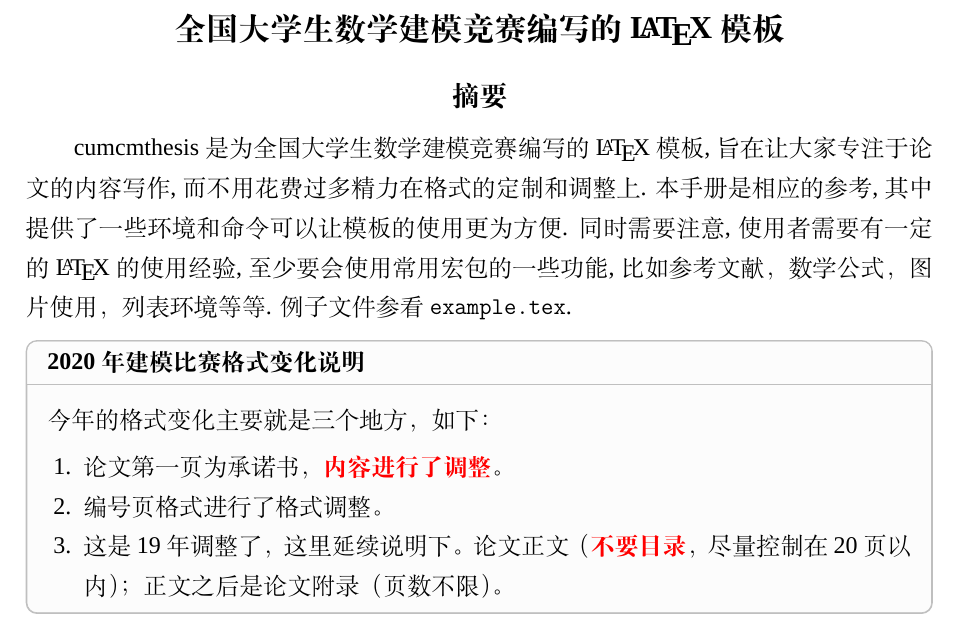
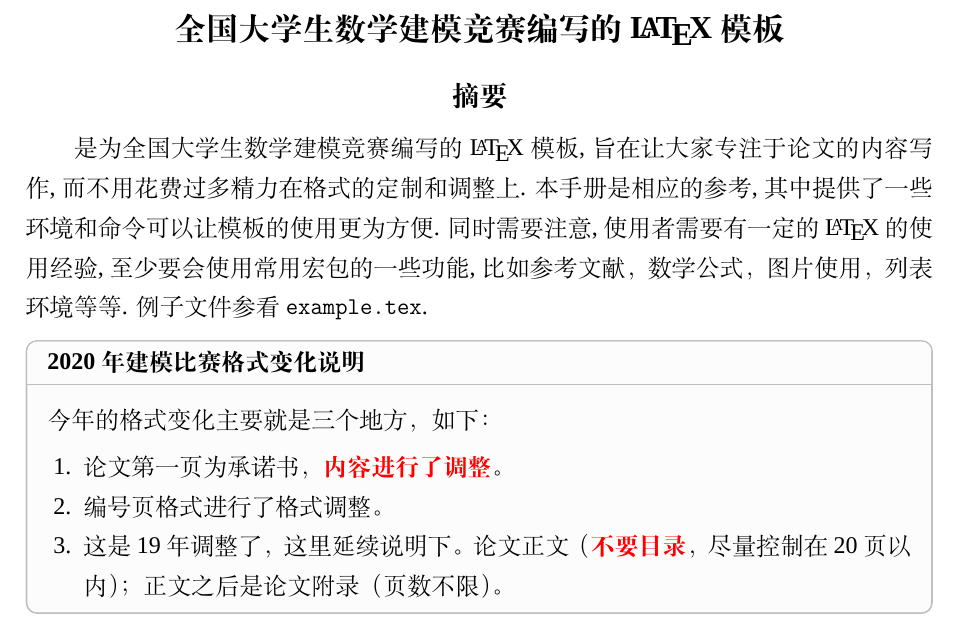
Before and after one commit to oneboyi/CUMCM2023, a LaTeX thesis (example.tex): part of page 3 of 13, cut so that both start at the same text. Compiled offline with XeLaTeX; a missing font is replaced by an installed copy or a similar font.

Commit message:
test change

```diff
--- a/example.tex
+++ b/example.tex
@@ -21,7 +21,7 @@
 
  \maketitle
  \begin{abstract}
-cumcmthesis 是为全国大学生数学建模竞赛编写的\LaTeX{}模板, 旨在让大家专注于 论文的内容写作, 而不用花费过多精力在格式的定制和调整上. 本手册是相应的参考, 其 中提供了一些环境和命令可以让模板的使用更为方便. 同时需要注意, 使用者需要有一 定的 \LaTeX{} 的使用经验, 至少要会使用常用宏包的一些功能, 比如参考文献，数学公式，图片使用，列表环境等等. 例子文件参看 \texttt{example.tex}.
+是为全国大学生数学建模竞赛编写的\LaTeX{}模板, 旨在让大家专注于 论文的内容写作, 而不用花费过多精力在格式的定制和调整上. 本手册是相应的参考, 其 中提供了一些环境和命令可以让模板的使用更为方便. 同时需要注意, 使用者需要有一 定的 \LaTeX{} 的使用经验, 至少要会使用常用宏包的一些功能, 比如参考文献，数学公式，图片使用，列表环境等等. 例子文件参看 \texttt{example.tex}.
 
 \begin{mdframed} [%
 	roundcorner=5pt,
```
